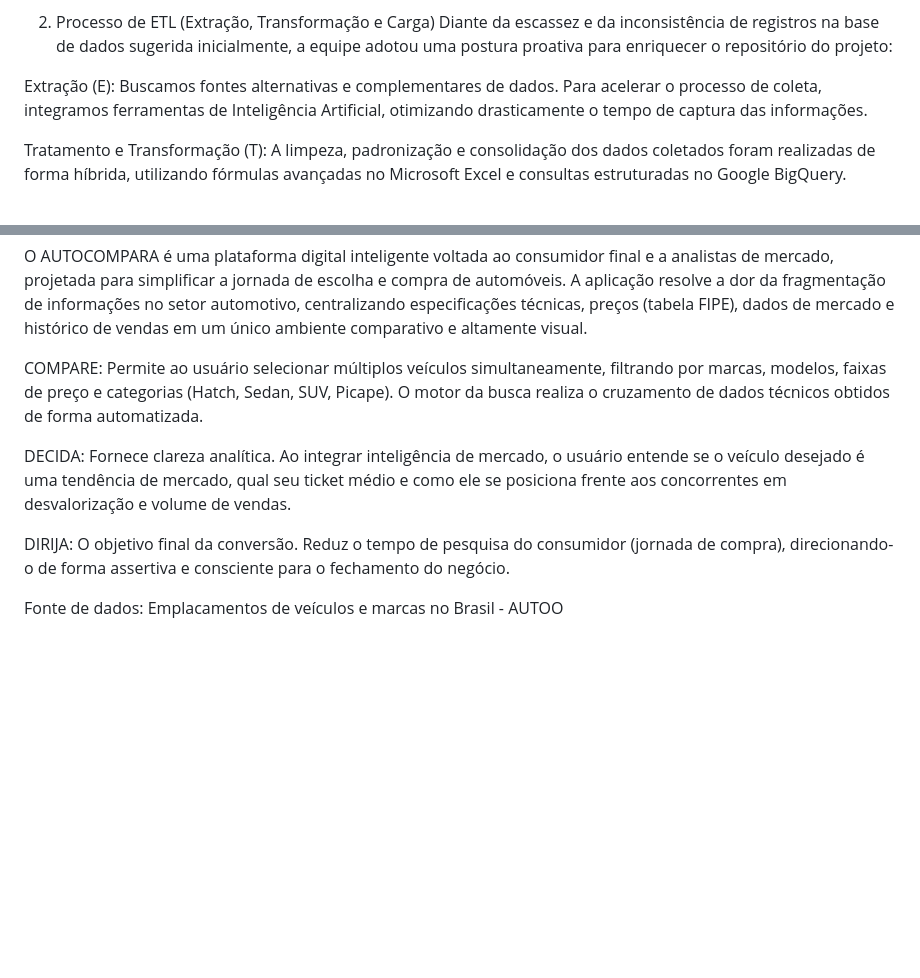
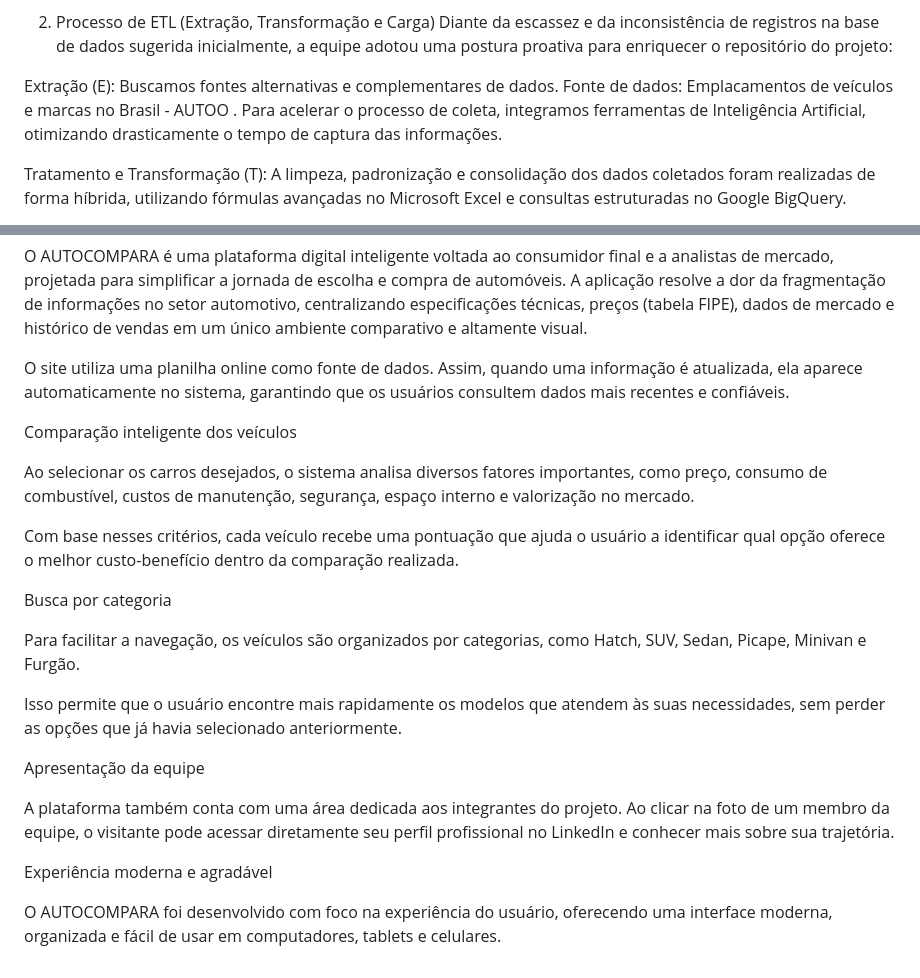
Before and after one commit to WilliamBertolotto/Projeto_de_Conclus-o_Grupo_2, a Markdown page: README.md, 2 parts joined by grey strips. Drawn GitHub-style; blank space fills up the shorter version.

```diff
--- a/README.md
+++ b/README.md
@@ -24,7 +24,7 @@ Resultado: Essa abordagem otimizou a curva de aprendizado, reduziu a complexidad
 2. Processo de ETL (Extração, Transformação e Carga)
 Diante da escassez e da inconsistência de registros na base de dados sugerida inicialmente, a equipe adotou uma postura proativa para enriquecer o repositório do projeto:
 
-Extração (E): Buscamos fontes alternativas e complementares de dados. Para acelerar o processo de coleta, integramos ferramentas de Inteligência Artificial, otimizando drasticamente o tempo de captura das informações.
+Extração (E): Buscamos fontes alternativas e complementares de dados. Fonte de dados: Emplacamentos de veículos e marcas no Brasil - AUTOO . Para acelerar o processo de coleta, integramos ferramentas de Inteligência Artificial, otimizando drasticamente o tempo de captura das informações.
 
 Tratamento e Transformação (T): A limpeza, padronização e consolidação dos dados coletados foram realizadas de forma híbrida, utilizando fórmulas avançadas no Microsoft Excel e consultas estruturadas no Google BigQuery.
 
@@ -128,12 +128,25 @@ AUTOCOMPARA — Compare. Decida. Dirija.
 
 O AUTOCOMPARA é uma plataforma digital inteligente voltada ao consumidor final e a analistas de mercado, projetada para simplificar a jornada de escolha e compra de automóveis. A aplicação resolve a dor da fragmentação de informações no setor automotivo, centralizando especificações técnicas, preços (tabela FIPE), dados de mercado e histórico de vendas em um único ambiente comparativo e altamente visual.
 
-COMPARE: Permite ao usuário selecionar múltiplos veículos simultaneamente, filtrando por marcas, modelos, faixas de preço e categorias (Hatch, Sedan, SUV, Picape). O motor da busca realiza o cruzamento de dados técnicos obtidos de forma automatizada.
-
-DECIDA: Fornece clareza analítica. Ao integrar inteligência de mercado, o usuário entende se o veículo desejado é uma tendência de mercado, qual seu ticket médio e como ele se posiciona frente aos concorrentes em desvalorização e volume de vendas.
-
-DIRIJA: O objetivo final da conversão. Reduz o tempo de pesquisa do consumidor (jornada de compra), direcionando-o de forma assertiva e consciente para o fechamento do negócio.
+O site utiliza uma planilha online como fonte de dados. Assim, quando uma informação é atualizada, ela aparece automaticamente no sistema, garantindo que os usuários consultem dados mais recentes e confiáveis.
 
 
-Fonte de dados:
-Emplacamentos de veículos e marcas no Brasil - AUTOO
+Comparação inteligente dos veículos
+
+Ao selecionar os carros desejados, o sistema analisa diversos fatores importantes, como preço, consumo de combustível, custos de manutenção, segurança, espaço interno e valorização no mercado.
+
+Com base nesses critérios, cada veículo recebe uma pontuação que ajuda o usuário a identificar qual opção oferece o melhor custo-benefício dentro da comparação realizada.
+
+Busca por categoria
+
+Para facilitar a navegação, os veículos são organizados por categorias, como Hatch, SUV, Sedan, Picape, Minivan e Furgão.
+
+Isso permite que o usuário encontre mais rapidamente os modelos que atendem às suas necessidades, sem perder as opções que já havia selecionado anteriormente.
+
+Apresentação da equipe
+
+A plataforma também conta com uma área dedicada aos integrantes do projeto. Ao clicar na foto de um membro da equipe, o visitante pode acessar diretamente seu perfil profissional no LinkedIn e conhecer mais sobre sua trajetória.
+
+Experiência moderna e agradável
+
+O AUTOCOMPARA foi desenvolvido com foco na experiência do usuário, oferecendo uma interface moderna, organizada e fácil de usar em computadores, tablets e celulares.
```
